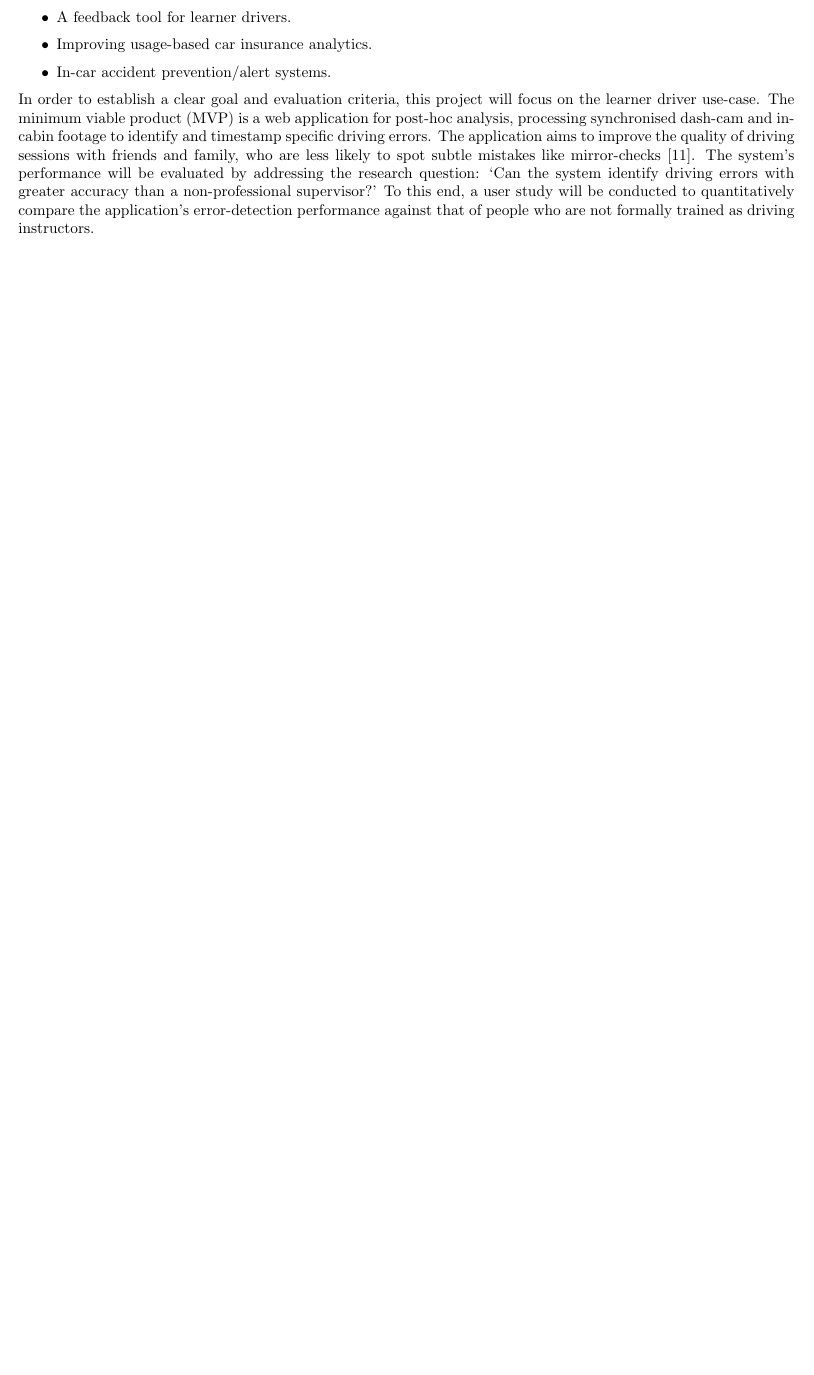
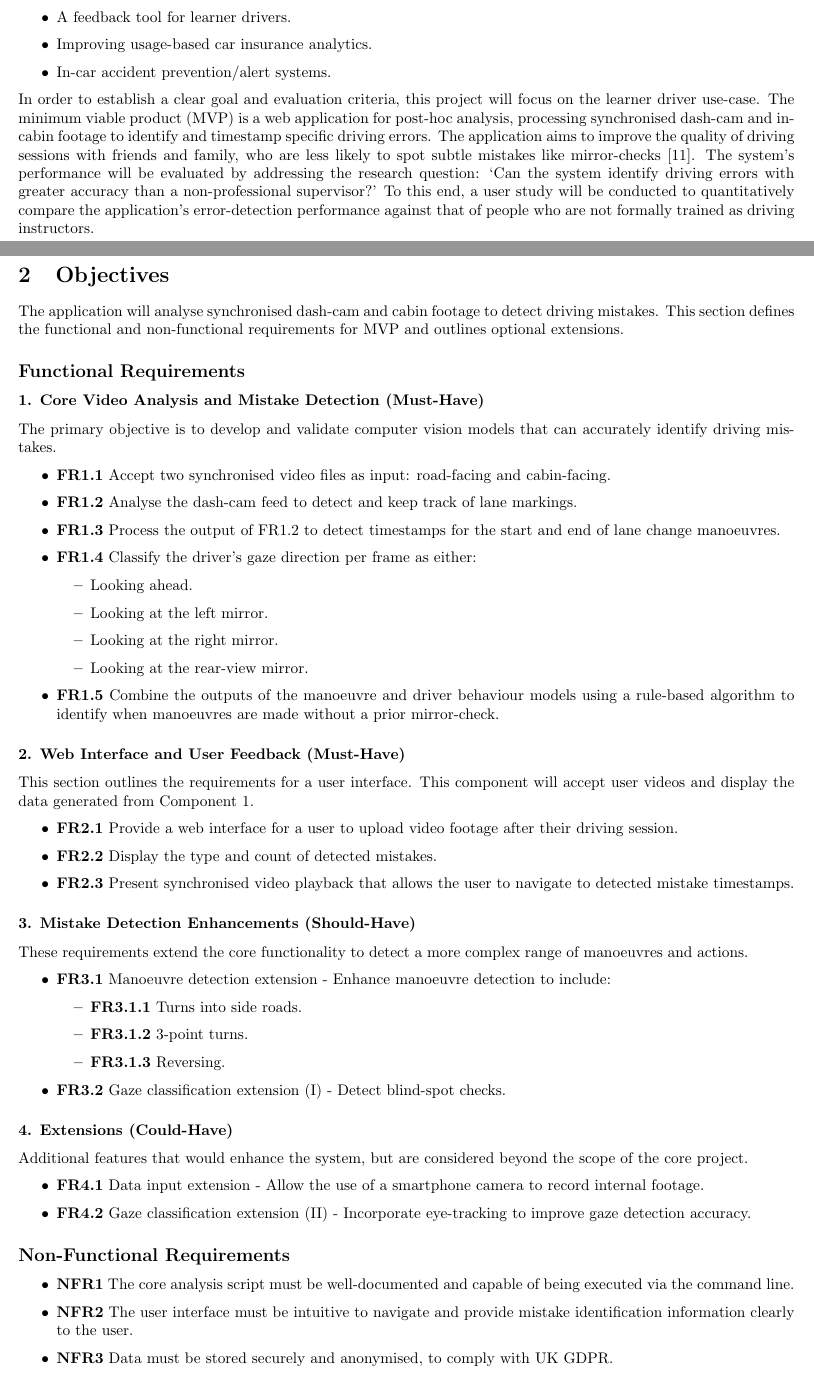
Before and after one commit to ArtyBr/dmis_final_report, a LaTeX document (main.tex): part of page 2 of 34 before the commit and two parts of pages 2 and 3 of 35 after it, the two joined at a grey line, cut so that both start at the same text, the shorter picture padded with empty space. Compiled offline with pdfLaTeX.

Commit message:
Updates from Overleaf

```diff
--- a/main.tex
+++ b/main.tex
@@ -91,6 +93,67 @@ A system capable of objectively identifying driver errors has numerous potential
 \end{itemize}
 
 In order to establish a clear goal and evaluation criteria, this project will focus on the learner driver use-case. The minimum viable product (MVP) is a web application for post-hoc analysis, processing synchronised dash-cam and in-cabin footage to identify and timestamp specific driving errors. The application aims to improve the quality of driving sessions with friends and family, who are less likely to spot subtle mistakes like mirror-checks \cite{2nd2nonedrivingschoolLearningDrive}. The system's performance will be evaluated by addressing the research question: `Can the system identify driving errors with greater accuracy than a non-professional supervisor?' To this end, a user study will be conducted to quantitatively compare the application's error-detection performance against that of people who are not formally trained as driving instructors.
+
+\newpage
+
+\section{Objectives}
+
+The application will analyse synchronised dash-cam and cabin footage to detect driving mistakes. This section defines the functional and non-functional requirements for MVP and outlines optional extensions.
+
+\subsection*{Functional Requirements}
+
+\subsubsection*{1. Core Video Analysis and Mistake Detection (Must-Have)}
+The primary objective is to develop and validate computer vision models that can accurately identify driving mistakes.
+
+\begin{itemize}
+    \item \textbf{FR1.1} Accept two synchronised video files as input: road-facing and cabin-facing.
+    \item \textbf{FR1.2} Analyse the dash-cam feed to detect and keep track of lane markings.
+    \item \textbf{FR1.3} Process the output of FR1.2 to detect timestamps for the start and end of lane change manoeuvres.
+    \item \textbf{FR1.4} Classify the driver's gaze direction per frame as either:
+    \begin{itemize}
+        \item Looking ahead.
+        \item Looking at the left mirror.
+        \item Looking at the right mirror.
+        \item Looking at the rear-view mirror.
+    \end{itemize}
+    \item \textbf{FR1.5} Combine the outputs of the manoeuvre and driver behaviour models using a rule-based algorithm to identify when manoeuvres are made without a prior mirror-check.
+\end{itemize}
+
+\subsubsection*{2. Web Interface and User Feedback (Must-Have)}
+This section outlines the requirements for a user interface. This component will accept user videos and display the data generated from Component 1.
+
+\begin{itemize}
+    \item \textbf{FR2.1} Provide a web interface for a user to upload video footage after their driving session.
+    \item \textbf{FR2.2} Display the type and count of detected mistakes.
+    \item \textbf{FR2.3} Present synchronised video playback that allows the user to navigate to detected mistake timestamps.
+\end{itemize}
+
+\subsubsection*{3. Mistake Detection Enhancements (Should-Have)}
+These requirements extend the core functionality to detect a more complex range of manoeuvres and actions.
+\begin{itemize}
+    \item \textbf{FR3.1} Manoeuvre detection extension - Enhance manoeuvre detection to include:
+    \begin{itemize}
+        \item \textbf{FR3.1.1} Turns into side roads.
+        \item \textbf{FR3.1.2} 3-point turns.
+        \item \textbf{FR3.1.3} Reversing.
+    \end{itemize}
+    \item \textbf{FR3.2} Gaze classification extension (I) - Detect blind-spot checks.
+\end{itemize}
+
+\subsubsection*{4. Extensions (Could-Have)}
+Additional features that would enhance the system, but are considered beyond the scope of the core project.
+
+\begin{itemize}
+    \item \textbf{FR4.1} Data input extension - Allow the use of a smartphone camera to record internal footage.
+    \item \textbf{FR4.2} Gaze classification extension (II) - Incorporate eye-tracking to improve gaze detection accuracy.
+\end{itemize}
+
+\subsection*{Non-Functional Requirements}
+\begin{itemize}
+    \item \textbf{NFR1} The core analysis script must be well-documented and capable of being executed via the command line.
+    \item \textbf{NFR2} The user interface must be intuitive to navigate and provide mistake identification information clearly to the user.
+    \item \textbf{NFR3} Data must be stored securely and anonymised, to comply with UK GDPR.
+\end{itemize}
 
 \newpage
 
```
Also changed, not shown: main.tex (19 more changed lines).
